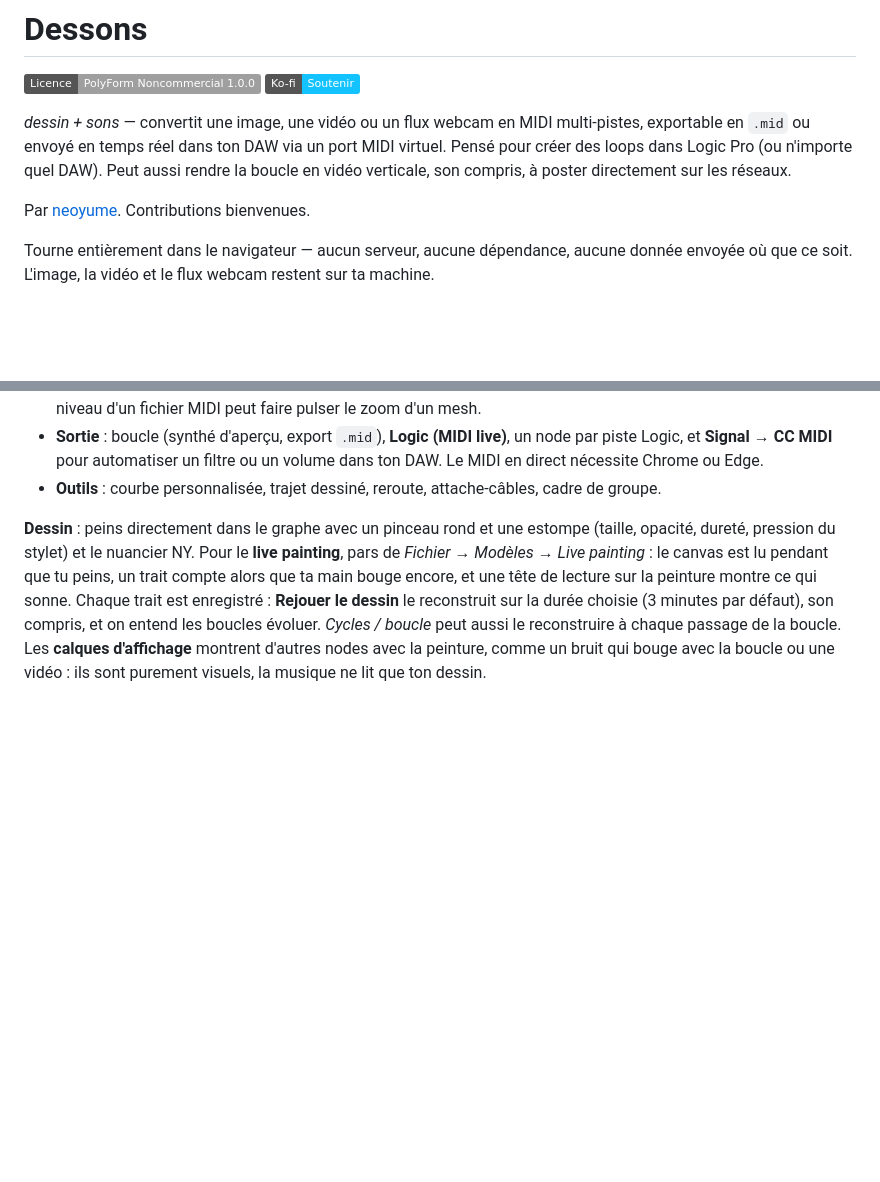
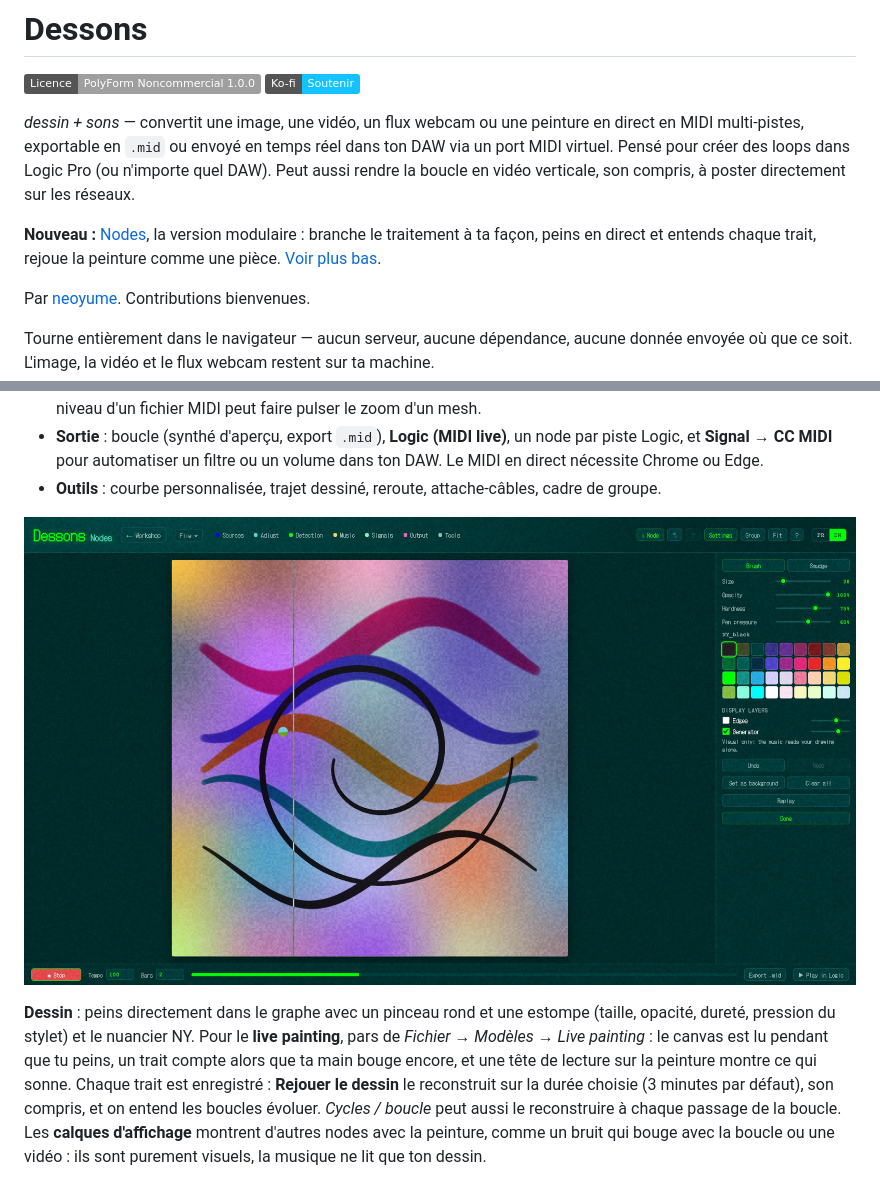
Before and after one commit to neoyume/dessons, a Markdown page: README.fr.md, 2 parts joined by grey strips. GitHub-like rendering; pictures changed too: docs/screenshot-drawing.jpg (added); badges without logos; blank space fills up the shorter version.

Commit message:
README : présente le live painting et Nodes dès l'accroche
Co-Authored-By: Claude Opus 5.5 <noreply@anthropic.com>

```diff
--- a/README.fr.md
+++ b/README.fr.md
@@ -5,7 +5,9 @@
 [![Licence : PolyForm Noncommercial 1.0.0](https://img.shields.io/badge/Licence-PolyForm%20Noncommercial%201.0.0-lightgrey.svg)](LICENSE)
 [![Ko-fi](https://img.shields.io/badge/Ko--fi-Soutenir-13C3FF?logo=kofi&logoColor=white)](https://ko-fi.com/neoyume)
 
-*dessin + sons* — convertit une image, une vidéo ou un flux webcam en MIDI multi-pistes, exportable en `.mid` ou envoyé en temps réel dans ton DAW via un port MIDI virtuel. Pensé pour créer des loops dans Logic Pro (ou n'importe quel DAW). Peut aussi rendre la boucle en vidéo verticale, son compris, à poster directement sur les réseaux.
+*dessin + sons* — convertit une image, une vidéo, un flux webcam ou une peinture en direct en MIDI multi-pistes, exportable en `.mid` ou envoyé en temps réel dans ton DAW via un port MIDI virtuel. Pensé pour créer des loops dans Logic Pro (ou n'importe quel DAW). Peut aussi rendre la boucle en vidéo verticale, son compris, à poster directement sur les réseaux.
+
+**Nouveau :** [Nodes](https://neoyume.github.io/dessons/nodes.html), la version modulaire : branche le traitement à ta façon, peins en direct et entends chaque trait, rejoue la peinture comme une pièce. [Voir plus bas](#nodes--la-version-modulaire).
 
 Par [neoyume](https://github.com/neoyume). Contributions bienvenues.
 
@@ -68,6 +70,8 @@ Commence par **Fichier → Modèles** : ils jouent tout de suite, sauf *MIDI imp
 - **Signaux** : temps / frame, LFO, maths, échelle, plage. Un signal est une valeur qui bouge avec la boucle. Tout curseur avec un point sur son bord en accepte un : un LFO peut faire respirer la sensibilité d'un balayage, le niveau d'un fichier MIDI peut faire pulser le zoom d'un mesh.
 - **Sortie** : boucle (synthé d'aperçu, export `.mid`), **Logic (MIDI live)**, un node par piste Logic, et **Signal → CC MIDI** pour automatiser un filtre ou un volume dans ton DAW. Le MIDI en direct nécessite Chrome ou Edge.
 - **Outils** : courbe personnalisée, trajet dessiné, reroute, attache-câbles, cadre de groupe.
+
+![Live painting dans Nodes : traits de couleur et spirale sur un calque de bruit qui bouge, une tête de lecture qui lit la peinture, les réglages du pinceau et le nuancier NY à droite](docs/screenshot-drawing.jpg)
 
 **Dessin** : peins directement dans le graphe avec un pinceau rond et une estompe (taille, opacité, dureté, pression du stylet) et le nuancier NY. Pour le **live painting**, pars de *Fichier → Modèles → Live painting* : le canvas est lu pendant que tu peins, un trait compte alors que ta main bouge encore, et une tête de lecture sur la peinture montre ce qui sonne. Chaque trait est enregistré : **Rejouer le dessin** le reconstruit sur la durée choisie (3 minutes par défaut), son compris, et on entend les boucles évoluer. *Cycles / boucle* peut aussi le reconstruire à chaque passage de la boucle. Les **calques d'affichage** montrent d'autres nodes avec la peinture, comme un bruit qui bouge avec la boucle ou une vidéo : ils sont purement visuels, la musique ne lit que ton dessin.
 
```
Also changed, not shown: README.md (+5 -1 lines).
